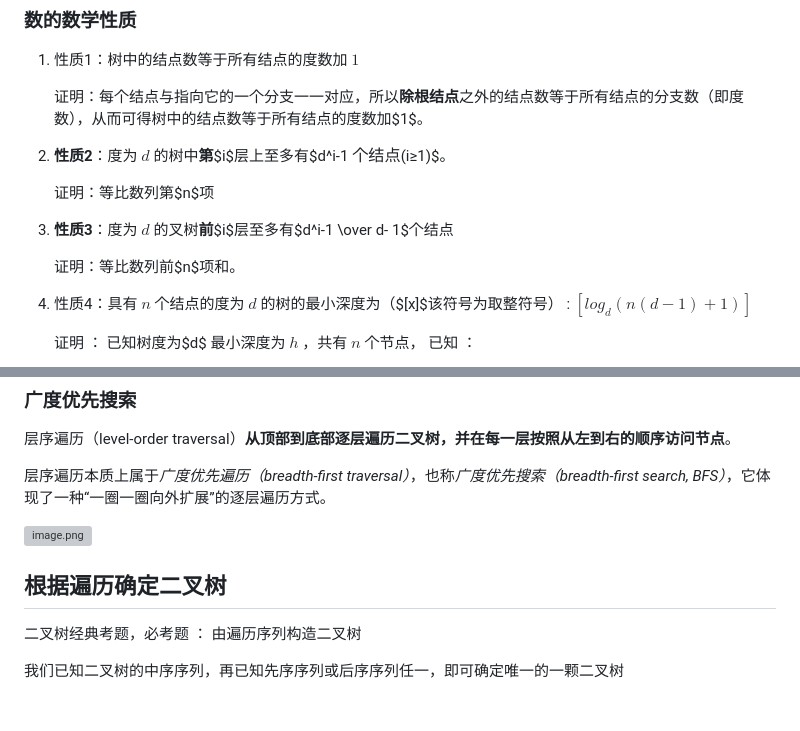
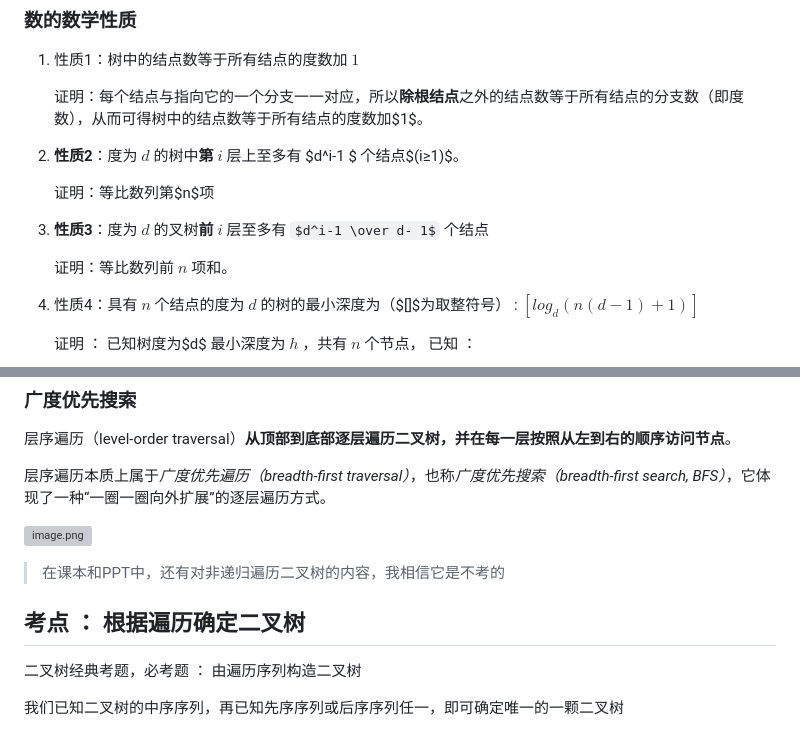
Before and after one commit to shanzuiyixing/DATASTRUCTURE, a Markdown page: docs/04_Tree/04.md, 2 parts joined by grey strips. GitHub-like rendering; some formulas as TeX source; blank space fills up the shorter version; grey boxes are pictures that could not be loaded.

```diff
--- a/docs/04_Tree/04.md
+++ b/docs/04_Tree/04.md
@@ -59,15 +59,15 @@
 
     证明：每个结点与指向它的一个分支一一对应，所以**除根结点**之外的结点数等于所有结点的分支数（即度数），从而可得树中的结点数等于所有结点的度数加$1$。
 
-1. **性质2**：度为 $d$ 的树中**第**$i$层上至多有$d^i-1 $个结点$(i≥1)$。
+1. **性质2**：度为 $d$ 的树中**第** $i$ 层上至多有 $d^i-1 $ 个结点$(i≥1)$。
 
     证明：等比数列第$n$项
 
-1. **性质3**：度为 $d$ 的叉树**前**$i$层至多有$d^i-1 \over d- 1$个结点
+1. **性质3**：度为 $d$ 的叉树**前** $i$ 层至多有 $d^i-1 \over d- 1$ 个结点
 
-    证明：等比数列前$n$项和。
+    证明：等比数列前 $n$ 项和。
 
-1. 性质4：具有 $n$ 个结点的度为 $d$ 的树的最小深度为（$[x]$该符号为取整符号） : $[log_d(n(d-1)+1)]$
+1. 性质4：具有 $n$ 个结点的度为 $d$ 的树的最小深度为（$[]$为取整符号） : $[log_d(n(d-1)+1)]$
 
     证明 ： 已知树度为$d$ 最小深度为 $h$ ，共有 $n$ 个节点， 已知 ：
     $$
@@ -272,7 +272,9 @@ $$
 
 
 
-## 根据遍历确定二叉树
+> 在课本和PPT中，还有对非递归遍历二叉树的内容，我相信它是不考的
+
+## <font color = red> 考点 ： 根据遍历确定二叉树</font>
 
 二叉树经典考题，必考题 ： 由遍历序列构造二叉树
 
```
Also changed, not shown: other parts of docs/04_Tree/04.md (+175 -21 lines), docs/04_Tree/assests_04/L1.jpg (added), docs/04_Tree/assests_04/L2.jpg (added).
